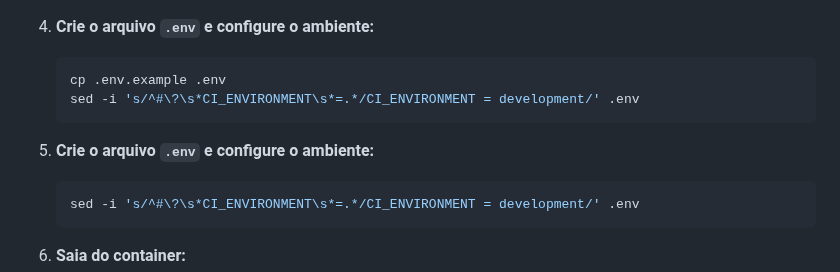
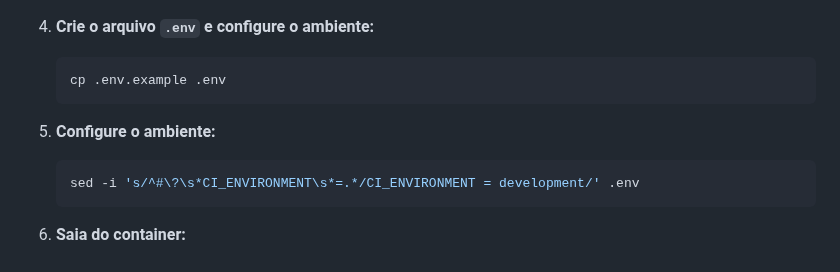
Before and after one commit to jotahtsx/estacionaboa-codeigniter, a Markdown page: README.md, the part around the change. GitHub-like rendering.

Commit message:
Ajustando o Readme.md

````diff
--- a/README.md
+++ b/README.md
@@ -160,10 +160,9 @@ RUN echo "ServerName localhost" >> /etc/apache2/apache2.conf
 4. **Crie o arquivo `.env` e configure o ambiente:**
    ```bash
    cp .env.example .env
-   sed -i 's/^#\?\s*CI_ENVIRONMENT\s*=.*/CI_ENVIRONMENT = development/' .env
    ```
 
-4. **Crie o arquivo `.env` e configure o ambiente:**
+4. **Configure o ambiente:**
    ```bash
    sed -i 's/^#\?\s*CI_ENVIRONMENT\s*=.*/CI_ENVIRONMENT = development/' .env
    ```
````
